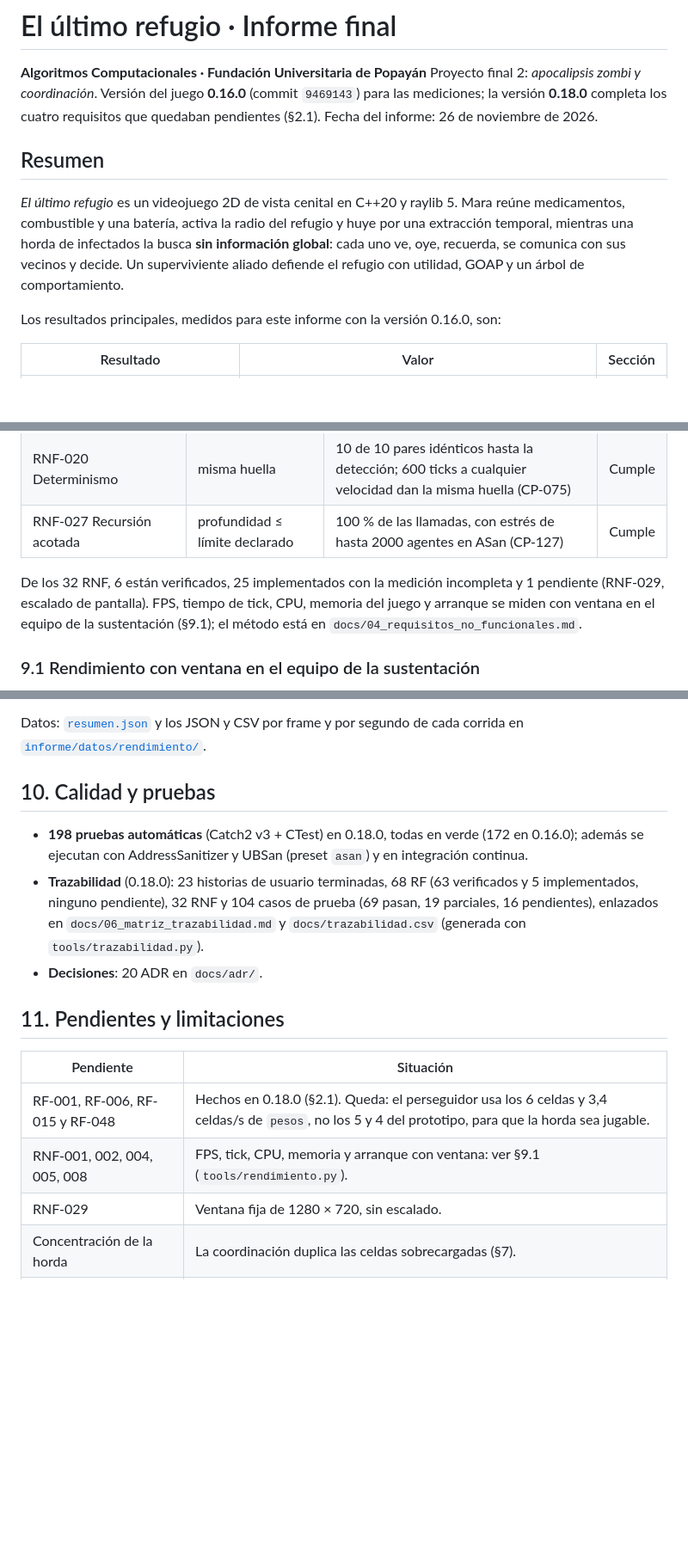
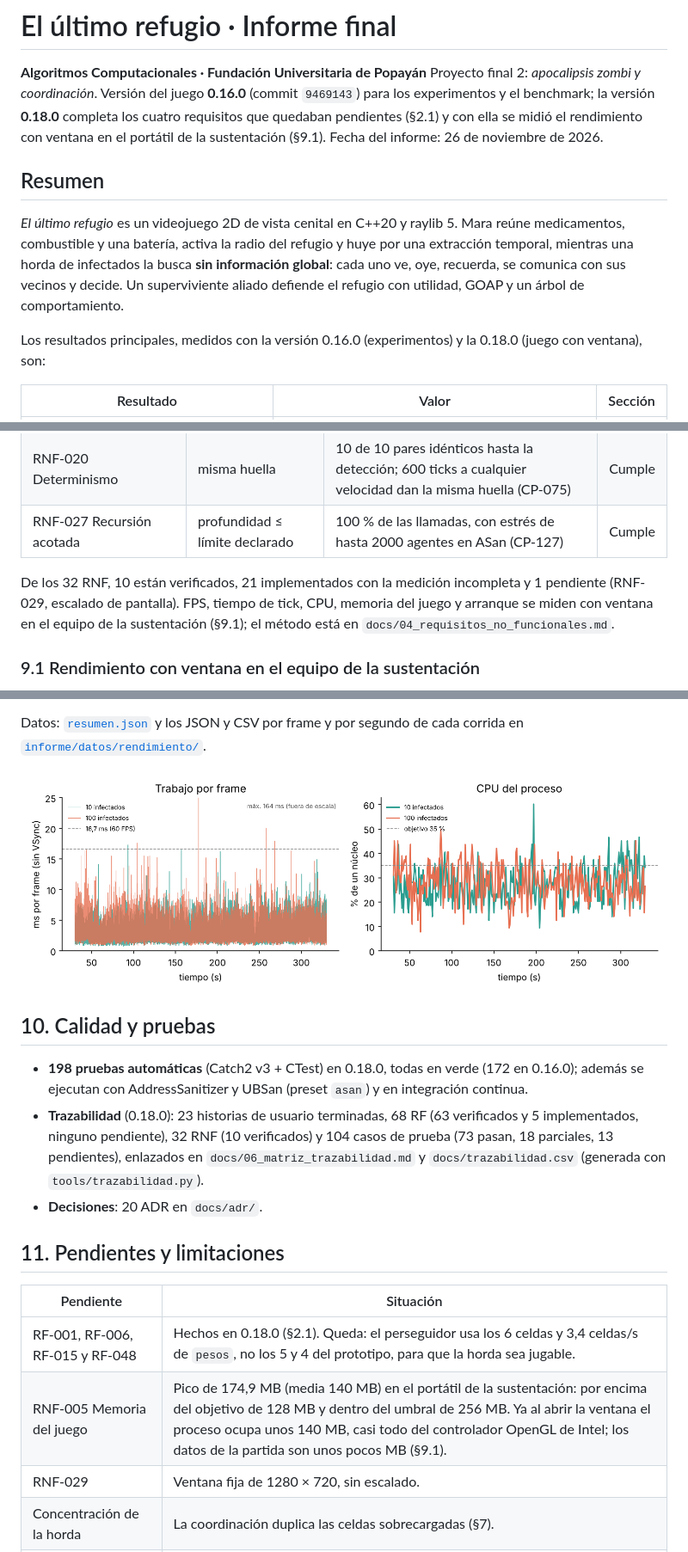
Before and after one commit to Daniel0442123/ElUltimoRefugio, a Markdown page: docs/informe_final.md, 3 parts joined by grey strips. Shown at 86% size. GitHub-like rendering; pictures changed too: docs/informe/figuras/rendimiento.png (added); blank space fills up the shorter version.

```diff
--- a/docs/informe_final.md
+++ b/docs/informe_final.md
@@ -2,7 +2,8 @@
 
 **Algoritmos Computacionales · Fundación Universitaria de Popayán**
 Proyecto final 2: *apocalipsis zombi y coordinación*. Versión del juego **0.16.0** (commit `9469143`) para
-las mediciones; la versión **0.18.0** completa los cuatro requisitos que quedaban pendientes (§2.1).
+los experimentos y el benchmark; la versión **0.18.0** completa los cuatro requisitos que quedaban pendientes
+(§2.1) y con ella se midió el rendimiento con ventana en el portátil de la sustentación (§9.1).
 Fecha del informe: 26 de noviembre de 2026.
 
 ## Resumen
@@ -13,7 +14,7 @@ horda de infectados la busca **sin información global**: cada uno ve, oye, recu
 vecinos y decide. Un superviviente aliado defiende el refugio con utilidad, GOAP y un árbol de
 comportamiento.
 
-Los resultados principales, medidos para este informe con la versión 0.16.0, son:
+Los resultados principales, medidos con la versión 0.16.0 (experimentos) y la 0.18.0 (juego con ventana), son:
 
 | Resultado | Valor | Sección |
 |---|---|---|
@@ -392,7 +394,7 @@ victorias del guion fuera de [20 %, 40 %], con presión = 1 − t_contacto / 90
 | RNF-020 Determinismo | misma huella | 10 de 10 pares idénticos hasta la detección; 600 ticks a cualquier velocidad dan la misma huella (CP-075) | Cumple |
 | RNF-027 Recursión acotada | profundidad ≤ límite declarado | 100 % de las llamadas, con estrés de hasta 2000 agentes en ASan (CP-127) | Cumple |
 
-De los 32 RNF, 6 están verificados, 25 implementados con la medición incompleta y 1 pendiente (RNF-029,
+De los 32 RNF, 10 están verificados, 21 implementados con la medición incompleta y 1 pendiente (RNF-029,
 escalado de pantalla). FPS, tiempo de tick, CPU, memoria del juego y arranque se miden con ventana en el
 equipo de la sustentación (§9.1); el método está en `docs/04_requisitos_no_funcionales.md`.
 
@@ -417,6 +419,8 @@ Medido con `python tools/rendimiento.py medir` (versión 0.18.0, commit 5cc0d87,
 «Trabajo por frame» es la actualización más el dibujo, sin la espera de VSync: lo que queda hasta 16,7 ms es margen. La CPU es tiempo de CPU del proceso (todos los hilos, incluido el controlador gráfico) entre tiempo real, en % de un núcleo lógico. Con VSync a 60 Hz el juego no puede pasar de 60 FPS y el reloj fluctúa, así que un frame de hasta 17,5 ms cuenta como 60 FPS.
 
 Datos: [`resumen.json`](informe/datos/rendimiento/resumen.json) y los JSON y CSV por frame y por segundo de cada corrida en [`informe/datos/rendimiento/`](informe/datos/rendimiento/).
+
+![Rendimiento con ventana](informe/figuras/rendimiento.png)
 <!-- generado:rendimiento fin -->
 
 ## 10. Calidad y pruebas
@@ -424,7 +428,7 @@ Datos: [`resumen.json`](informe/datos/rendimiento/resumen.json) y los JSON y CSV
 * **198 pruebas automáticas** (Catch2 v3 + CTest) en 0.18.0, todas en verde (172 en 0.16.0); además se ejecutan con
   AddressSanitizer y UBSan (preset `asan`) y en integración continua.
 * **Trazabilidad** (0.18.0): 23 historias de usuario terminadas, 68 RF (63 verificados y 5 implementados, ninguno
-  pendiente), 32 RNF y 104 casos de prueba (69 pasan, 19 parciales, 16 pendientes), enlazados en
+  pendiente), 32 RNF (10 verificados) y 104 casos de prueba (73 pasan, 18 parciales, 13 pendientes), enlazados en
   `docs/06_matriz_trazabilidad.md` y `docs/trazabilidad.csv` (generada con `tools/trazabilidad.py`).
 * **Decisiones**: 20 ADR en `docs/adr/`.
 
@@ -433,7 +437,7 @@ Datos: [`resumen.json`](informe/datos/rendimiento/resumen.json) y los JSON y CSV
 | Pendiente | Situación |
 |---|---|
 | RF-001, RF-006, RF-015 y RF-048 | Hechos en 0.18.0 (§2.1). Queda: el perseguidor usa los 6 celdas y 3,4 celdas/s de `pesos`, no los 5 y 4 del prototipo, para que la horda sea jugable. |
-| RNF-001, 002, 004, 005, 008 | FPS, tick, CPU, memoria y arranque con ventana: ver §9.1 (`tools/rendimiento.py`). |
+| RNF-005 Memoria del juego | Pico de 174,9 MB (media 140 MB) en el portátil de la sustentación: por encima del objetivo de 128 MB y dentro del umbral de 256 MB. Ya al abrir la ventana el proceso ocupa unos 140 MB, casi todo del controlador OpenGL de Intel; los datos de la partida son unos pocos MB (§9.1). |
 | RNF-029 | Ventana fija de 1280 × 720, sin escalado. |
 | Concentración de la horda | La coordinación duplica las celdas sobrecargadas (§7). |
 | Aptitud del GA/SA | Sobreajusta al guion fijo; falta una restricción de velocidad o un oponente que esquive (§8). |
```
Also changed, not shown: other parts of docs/informe_final.md (+1 -0 lines), docs/04_requisitos_no_funcionales.md (+4 -2 lines), 2 other files.
